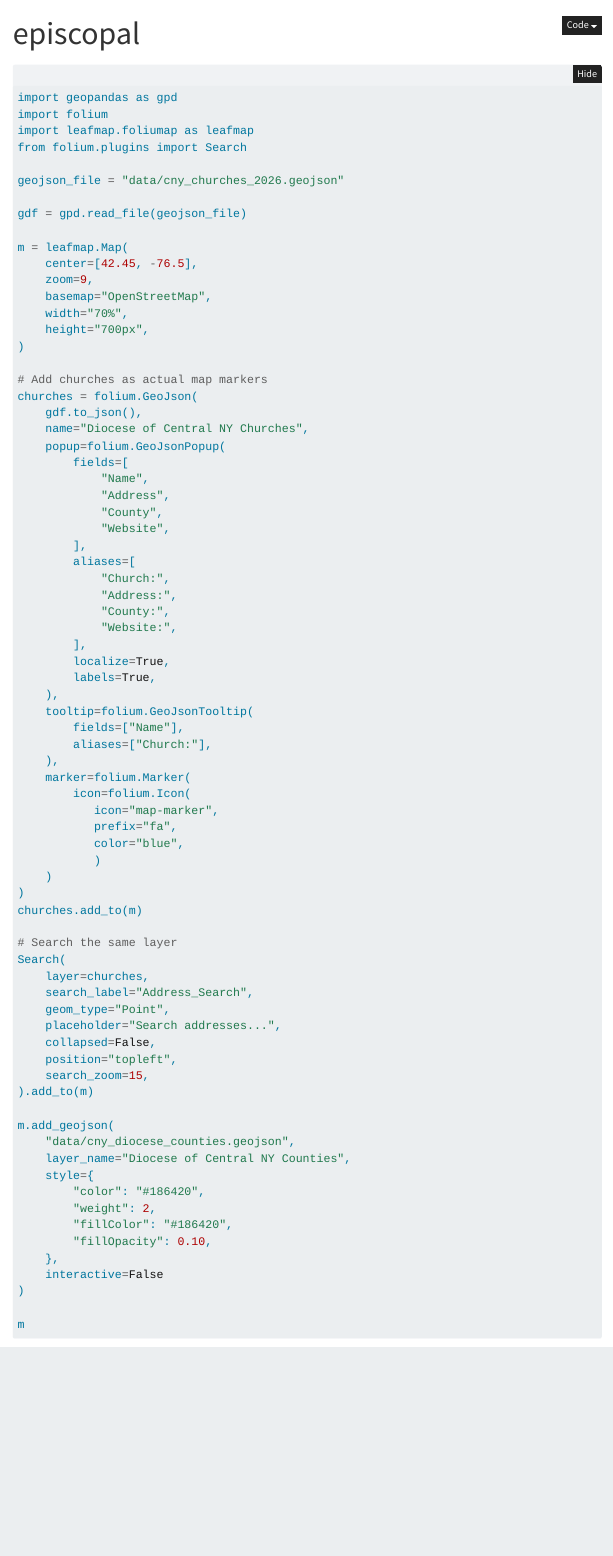
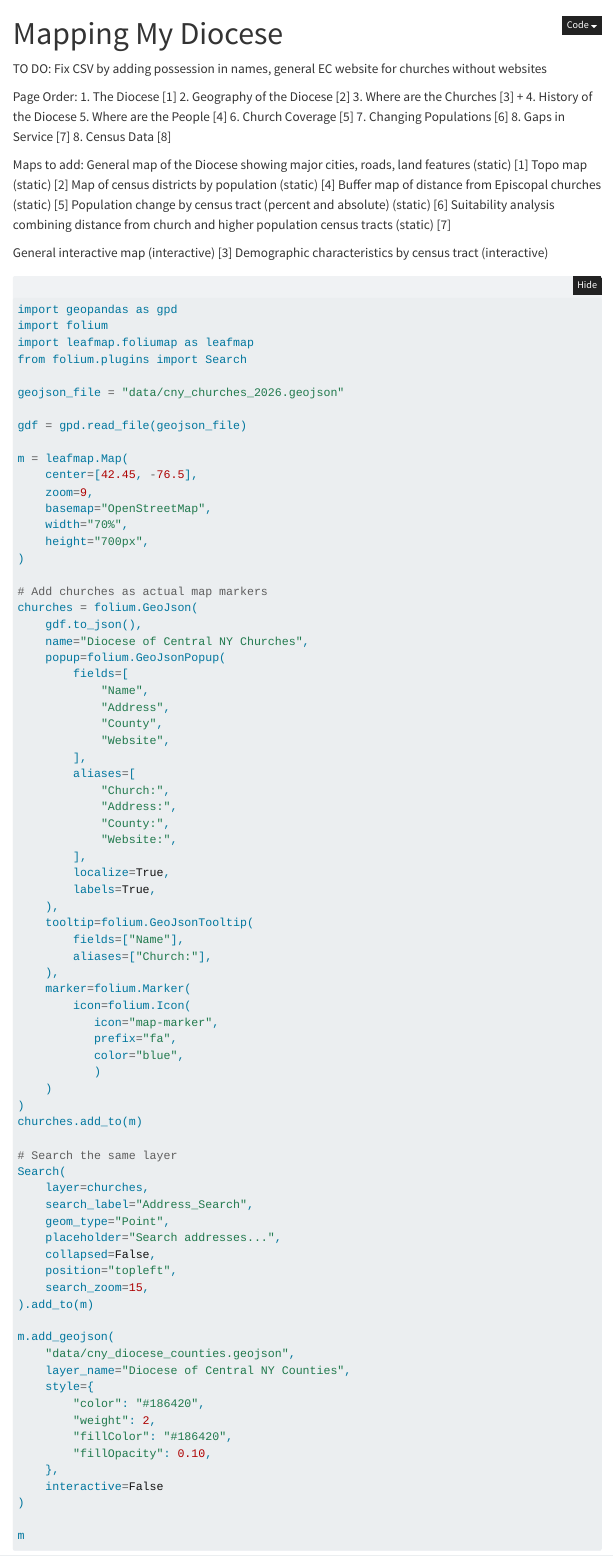
Before and after one commit to haydenkrushel/portfolio-website, a Quarto document (episcopal.qmd): the page in a window 1100 px wide, from its top. Rendered offline with R 4.5, knitr and Pandoc in place of Quarto, with nearby package versions; folded parts are opened; some code elsewhere in the file could not run offline; menus at the side of the page are left out.

Commit message:
End of day, adding to-do list

````diff
--- a/_quarto.yml
+++ b/_quarto.yml
@@ -17,7 +17,7 @@
         text: "GIS Projects"
         href: gis.qmd
         contents:
-          - text: "Mapping My Dioceseg"
+          - text: "Mapping My Dioceses"
             href: episcopal.qmd
 
       - section:
--- a/episcopal.qmd
+++ b/episcopal.qmd
@@ -1,8 +1,36 @@
 ---
-title: "episcopal"
+title: "Mapping My Diocese"
 format: html
 jupyter: python3
 ---
+TO DO:
+Fix CSV by adding possession in names, general EC website for churches without websites
+
+
+Page Order:
+1. The Diocese [1]
+2. Geography of the Diocese [2]
+3. Where are the Churches [3] +
+4. History of the Diocese
+5. Where are the People [4]
+6. Church Coverage [5]
+7. Changing Populations [6]
+8. Gaps in Service [7]
+8. Census Data [8]
+
+Maps to add:
+General map of the Diocese showing major cities, roads, land features (static) [1]
+Topo map (static) [2]
+Map of census districts by population (static) [4]
+Buffer map of distance from Episcopal churches (static) [5]
+Population change by census tract (percent and absolute) (static) [6]
+Suitability analysis combining distance from church and higher population census tracts (static) [7]
+
+General interactive map (interactive) [3]
+Demographic characteristics by census tract (interactive)
+
+
+
 ```{python}
 import geopandas as gpd
 import folium
````
Also changed, not shown: architecture.qmd (+1 -1 lines), landscape.qmd (+1 -1 lines), photography.qmd (+1 -1 lines), streetscape.qmd (+1 -1 lines), 2 other files.
